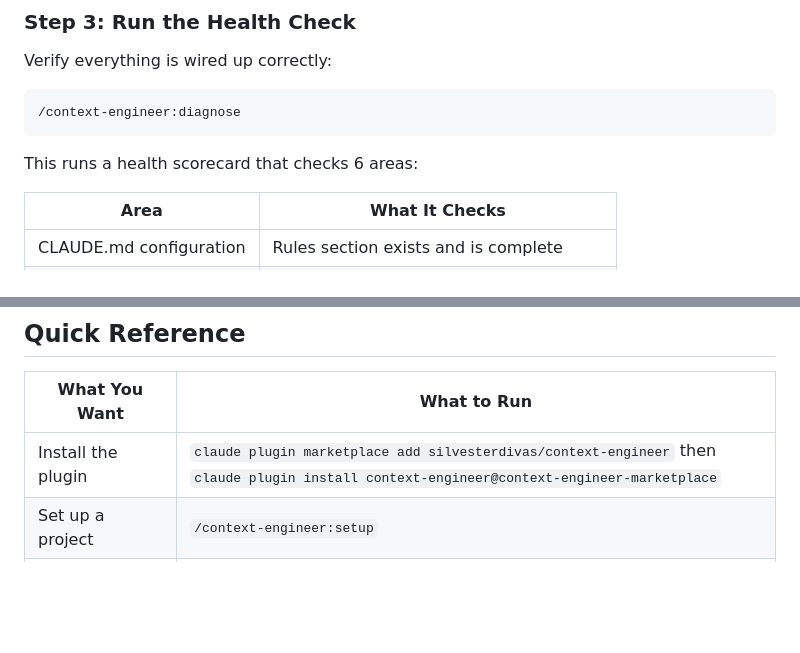
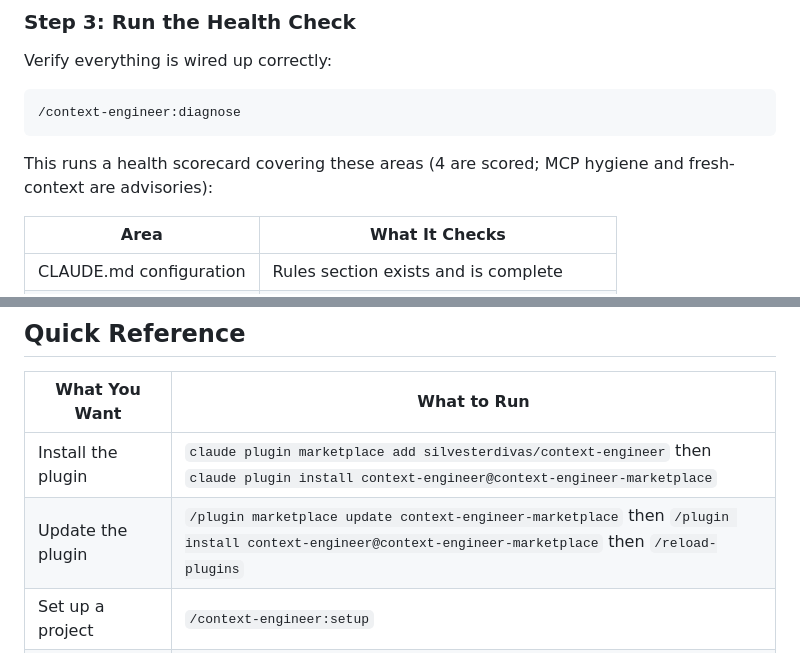
Before and after one commit to silvesterdivas/context-engineer, a Markdown page: how-to-use-context-engineer.md, 2 parts joined by grey strips. Rendered like a GitHub page; blank space fills up the shorter version.

````diff
--- a/how-to-use-context-engineer.md
+++ b/how-to-use-context-engineer.md
@@ -85,7 +97,7 @@ Verify everything is wired up correctly:
 /context-engineer:diagnose
 ```
 
-This runs a health scorecard that checks 6 areas:
+This runs a health scorecard covering these areas (4 are scored; MCP hygiene and fresh-context are advisories):
 
 | Area | What It Checks |
 |------|---------------|
@@ -419,6 +431,7 @@ Set `CONTEXT_ENGINEER_FILTER_MIN_LINES`, or edit `FILTER_MIN_LINES` in `hooks/sc
 | What You Want | What to Run |
 |--------------|-------------|
 | Install the plugin | `claude plugin marketplace add silvesterdivas/context-engineer` then `claude plugin install context-engineer@context-engineer-marketplace` |
+| Update the plugin | `/plugin marketplace update context-engineer-marketplace` then `/plugin install context-engineer@context-engineer-marketplace` then `/reload-plugins` |
 | Set up a project | `/context-engineer:setup` |
 | Check your setup | `/context-engineer:diagnose` |
 | Hand off to a new session | `/context-engineer:fresh-context "task description"` |
````
Also changed, not shown: other parts of how-to-use-context-engineer.md (+17 -5 lines).
